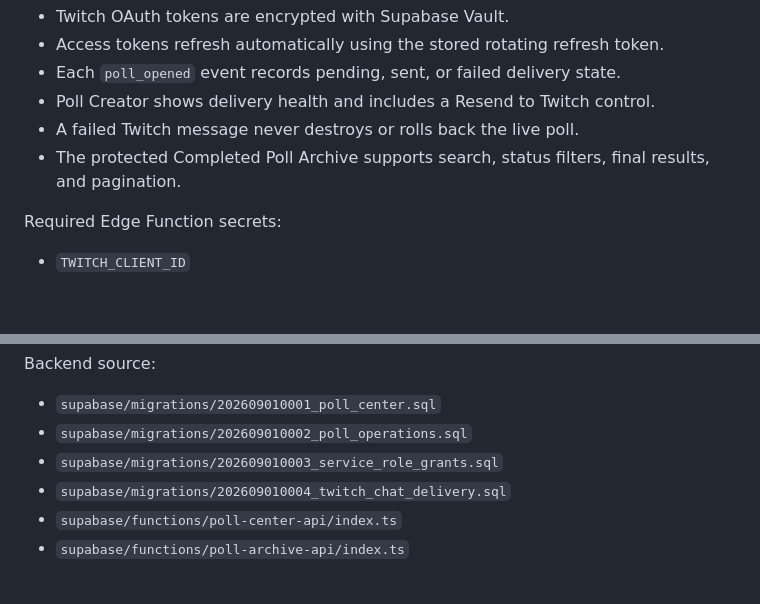
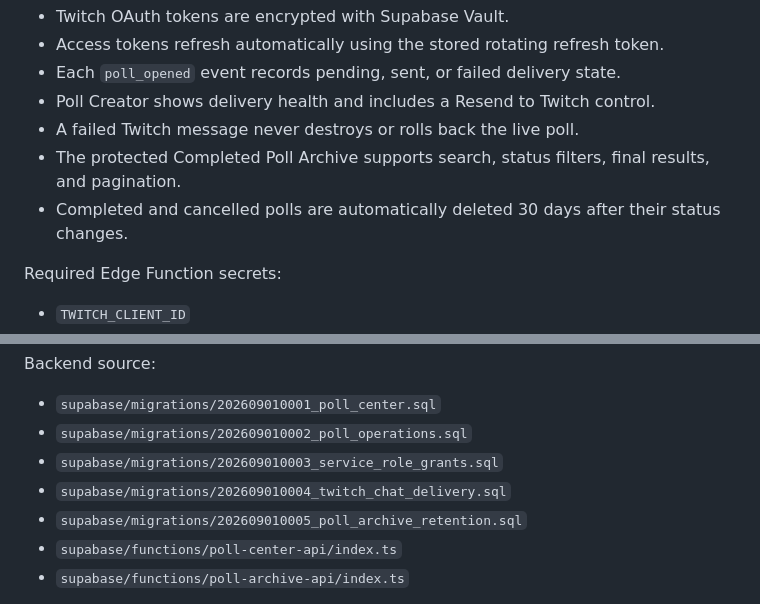
Before and after one commit to Thy-Toxic-Gamer/thytoxicgamer-polls, a Markdown page: README.md, 2 parts joined by grey strips. Drawn GitHub-style; blank space fills up the shorter version.

Commit message:
Document the 30-day poll archive retention

```diff
--- a/README.md
+++ b/README.md
@@ -76,6 +76,7 @@ Poll Center does not require Streamer.bot for poll announcements. The Supabase E
 - Poll Creator shows delivery health and includes a Resend to Twitch control.
 - A failed Twitch message never destroys or rolls back the live poll.
 - The protected Completed Poll Archive supports search, status filters, final results, and pagination.
+- Completed and cancelled polls are automatically deleted 30 days after their status changes.
 
 Required Edge Function secrets:
 
@@ -115,6 +116,7 @@ Backend source:
 - `supabase/migrations/202609010002_poll_operations.sql`
 - `supabase/migrations/202609010003_service_role_grants.sql`
 - `supabase/migrations/202609010004_twitch_chat_delivery.sql`
+- `supabase/migrations/202609010005_poll_archive_retention.sql`
 - `supabase/functions/poll-center-api/index.ts`
 - `supabase/functions/poll-archive-api/index.ts`
 
```
